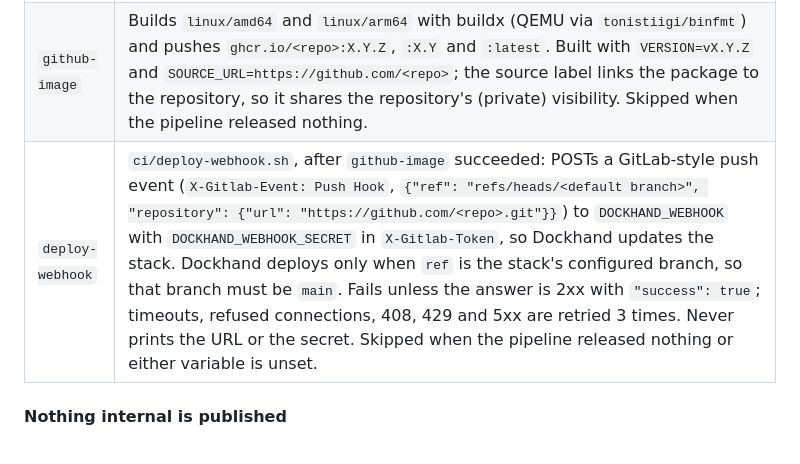
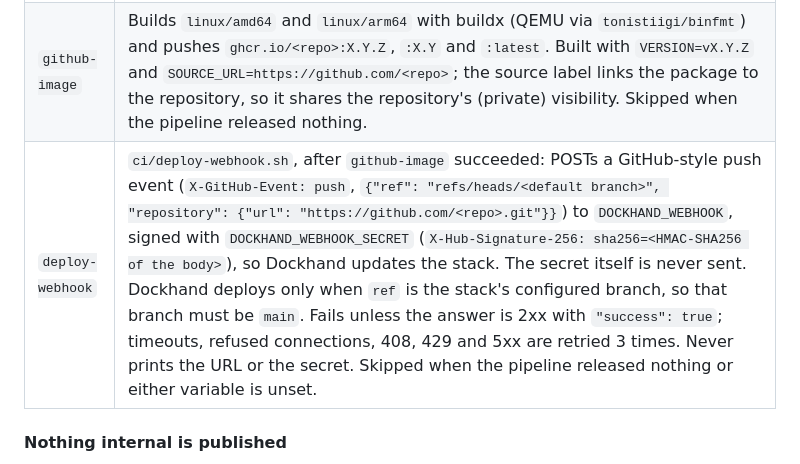
Before and after one commit to zjcochran/wan-drawbridge, a Markdown page: docs/technical/testing-and-ci.md, the part around the change. Drawn GitHub-style.

Commit message:
Sign the Dockhand webhook with HMAC-SHA256 instead of sending the secret
Co-Authored-By: Claude Opus 5.5 <noreply@anthropic.com>

```diff
--- a/docs/technical/testing-and-ci.md
+++ b/docs/technical/testing-and-ci.md
@@ -270,7 +270,7 @@ repository has no workflows, and Actions can be disabled in its settings).
 | --- | --- |
 | `github-sync` | `ci/github-sync.sh`: publishes a **sanitized copy** of the default branch and every `vX.Y.Z` tag (see below), then creates each GitLab release that GitHub lacks (oldest first, same name, sanitized notes). Never force-pushes: if someone changed the GitHub repository, the push is rejected and the job fails. |
 | `github-image` | Builds `linux/amd64` and `linux/arm64` with buildx (QEMU via `tonistiigi/binfmt`) and pushes `ghcr.io/<repo>:X.Y.Z`, `:X.Y` and `:latest`. Built with `VERSION=vX.Y.Z` and `SOURCE_URL=https://github.com/<repo>`; the source label links the package to the repository, so it shares the repository's (private) visibility. Skipped when the pipeline released nothing. |
-| `deploy-webhook` | `ci/deploy-webhook.sh`, after `github-image` succeeded: POSTs a GitLab-style push event (`X-Gitlab-Event: Push Hook`, `{"ref": "refs/heads/<default branch>", "repository": {"url": "https://github.com/<repo>.git"}}`) to `DOCKHAND_WEBHOOK` with `DOCKHAND_WEBHOOK_SECRET` in `X-Gitlab-Token`, so Dockhand updates the stack. Dockhand deploys only when `ref` is the stack's configured branch, so that branch must be `main`. Fails unless the answer is 2xx with `"success": true`; timeouts, refused connections, 408, 429 and 5xx are retried 3 times. Never prints the URL or the secret. Skipped when the pipeline released nothing or either variable is unset. |
+| `deploy-webhook` | `ci/deploy-webhook.sh`, after `github-image` succeeded: POSTs a GitHub-style push event (`X-GitHub-Event: push`, `{"ref": "refs/heads/<default branch>", "repository": {"url": "https://github.com/<repo>.git"}}`) to `DOCKHAND_WEBHOOK`, signed with `DOCKHAND_WEBHOOK_SECRET` (`X-Hub-Signature-256: sha256=<HMAC-SHA256 of the body>`), so Dockhand updates the stack. The secret itself is never sent. Dockhand deploys only when `ref` is the stack's configured branch, so that branch must be `main`. Fails unless the answer is 2xx with `"success": true`; timeouts, refused connections, 408, 429 and 5xx are retried 3 times. Never prints the URL or the secret. Skipped when the pipeline released nothing or either variable is unset. |
 
 #### Nothing internal is published
 
```
